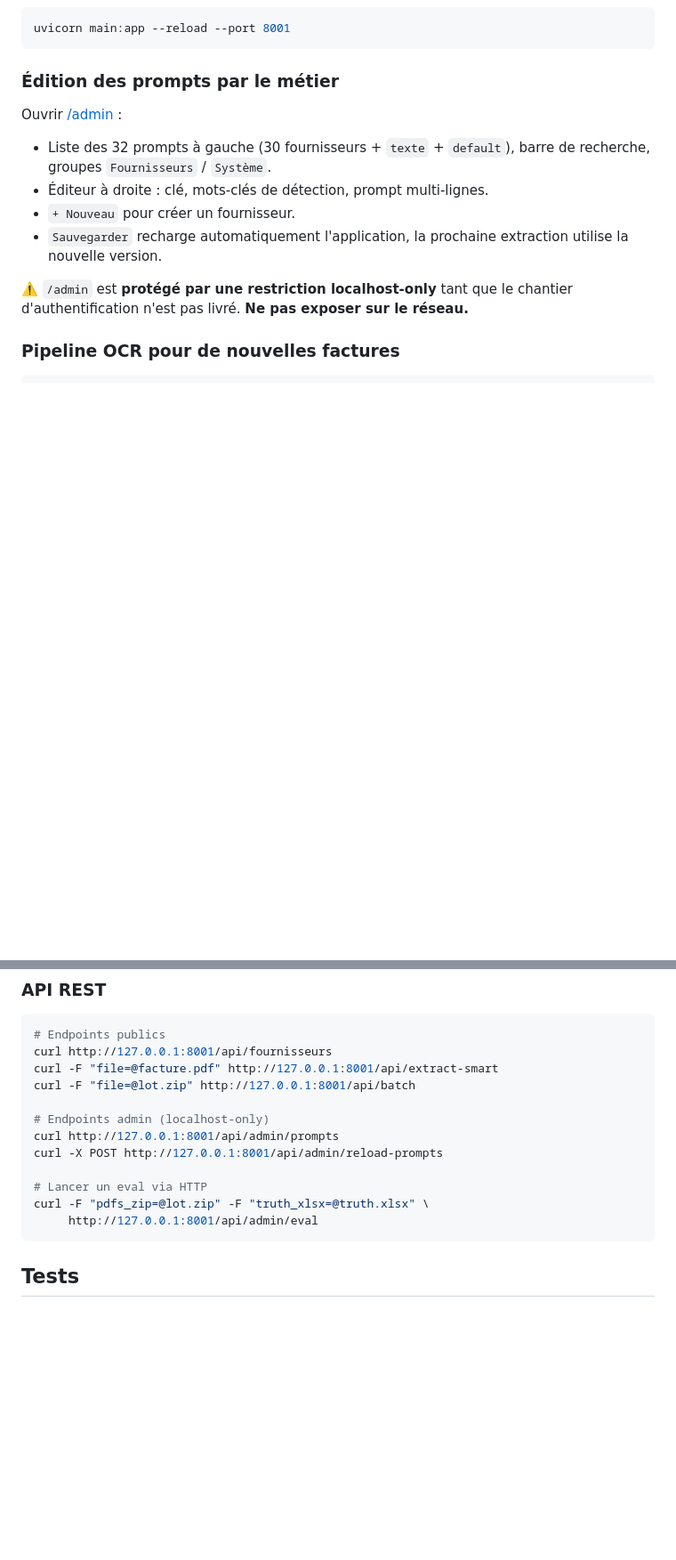
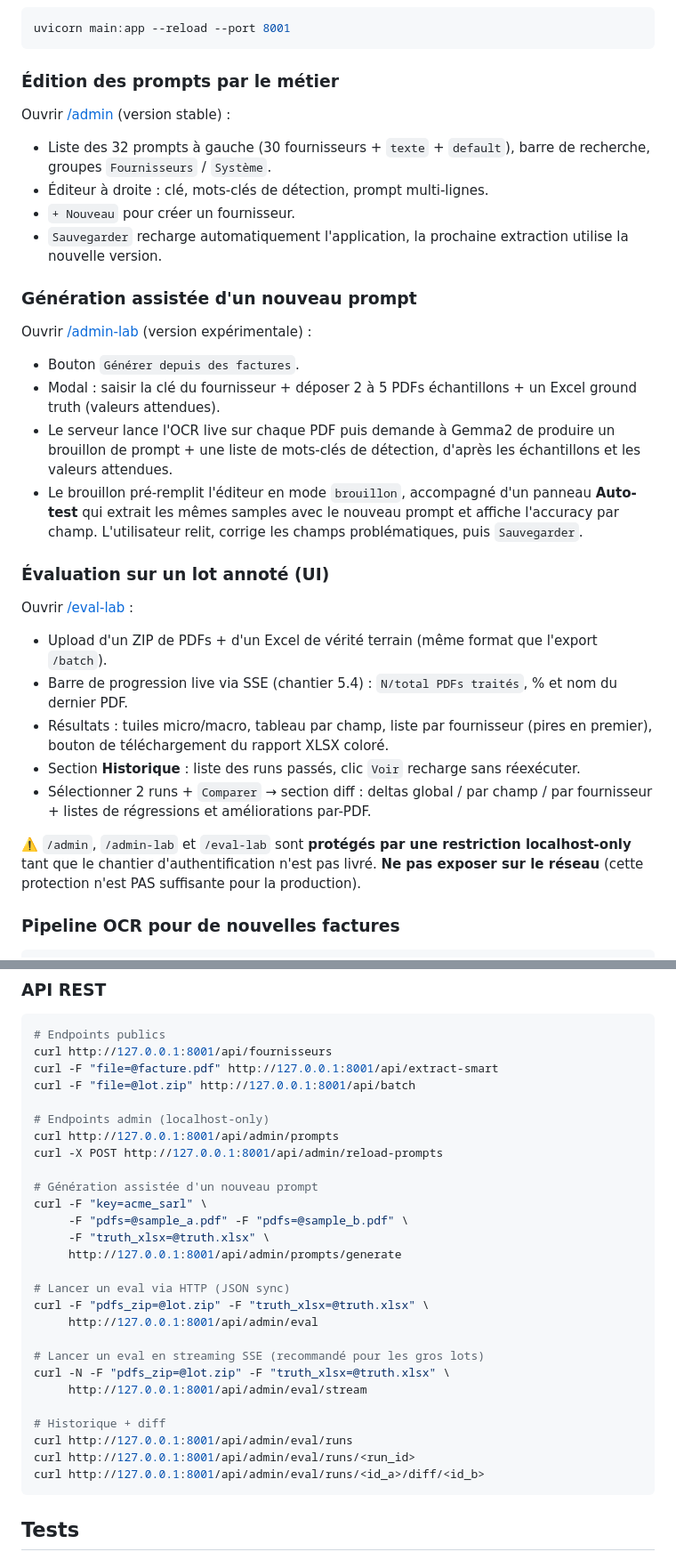
Before and after one commit to Melko-energie/finetuned_model, a Markdown page: README.md, 2 parts joined by grey strips. Shown at 89% size. Rendered like a GitHub page; blank space fills up the shorter version.

````diff
--- a/README.md
+++ b/README.md
@@ -113,14 +116,33 @@ uvicorn main:app --reload --port 8001
 
 ### Édition des prompts par le métier
 
-Ouvrir [/admin](http://127.0.0.1:8001/admin) :
+Ouvrir [/admin](http://127.0.0.1:8001/admin) (version stable) :
 
 - Liste des 32 prompts à gauche (30 fournisseurs + `texte` + `default`), barre de recherche, groupes `Fournisseurs` / `Système`.
 - Éditeur à droite : clé, mots-clés de détection, prompt multi-lignes.
 - `+ Nouveau` pour créer un fournisseur.
 - `Sauvegarder` recharge automatiquement l'application, la prochaine extraction utilise la nouvelle version.
 
-⚠️ `/admin` est **protégé par une restriction localhost-only** tant que le chantier d'authentification n'est pas livré. **Ne pas exposer sur le réseau.**
+### Génération assistée d'un nouveau prompt
+
+Ouvrir [/admin-lab](http://127.0.0.1:8001/admin-lab) (version expérimentale) :
+
+- Bouton `Générer depuis des factures`.
+- Modal : saisir la clé du fournisseur + déposer 2 à 5 PDFs échantillons + un Excel ground truth (valeurs attendues).
+- Le serveur lance l'OCR live sur chaque PDF puis demande à Gemma2 de produire un brouillon de prompt + une liste de mots-clés de détection, d'après les échantillons et les valeurs attendues.
+- Le brouillon pré-remplit l'éditeur en mode `brouillon`, accompagné d'un panneau **Auto-test** qui extrait les mêmes samples avec le nouveau prompt et affiche l'accuracy par champ. L'utilisateur relit, corrige les champs problématiques, puis `Sauvegarder`.
+
+### Évaluation sur un lot annoté (UI)
+
+Ouvrir [/eval-lab](http://127.0.0.1:8001/eval-lab) :
+
+- Upload d'un ZIP de PDFs + d'un Excel de vérité terrain (même format que l'export `/batch`).
+- Barre de progression live via SSE (chantier 5.4) : `N/total PDFs traités`, % et nom du dernier PDF.
+- Résultats : tuiles micro/macro, tableau par champ, liste par fournisseur (pires en premier), bouton de téléchargement du rapport XLSX coloré.
+- Section **Historique** : liste des runs passés, clic `Voir` recharge sans réexécuter.
+- Sélectionner 2 runs + `Comparer` → section diff : deltas global / par champ / par fournisseur + listes de régressions et améliorations par-PDF.
+
+⚠️ `/admin`, `/admin-lab` et `/eval-lab` sont **protégés par une restriction localhost-only** tant que le chantier d'authentification n'est pas livré. **Ne pas exposer sur le réseau** (cette protection n'est PAS suffisante pour la production).
 
 ### Pipeline OCR pour de nouvelles factures
 
@@ -165,9 +187,24 @@ curl -F "file=@lot.zip" http://127.0.0.1:8001/api/batch
 curl http://127.0.0.1:8001/api/admin/prompts
 curl -X POST http://127.0.0.1:8001/api/admin/reload-prompts
 
-# Lancer un eval via HTTP
+# Génération assistée d'un nouveau prompt
+curl -F "key=acme_sarl" \
+     -F "pdfs=@sample_a.pdf" -F "pdfs=@sample_b.pdf" \
+     -F "truth_xlsx=@truth.xlsx" \
+     http://127.0.0.1:8001/api/admin/prompts/generate
+
+# Lancer un eval via HTTP (JSON sync)
 curl -F "pdfs_zip=@lot.zip" -F "truth_xlsx=@truth.xlsx" \
      http://127.0.0.1:8001/api/admin/eval
+
+# Lancer un eval en streaming SSE (recommandé pour les gros lots)
+curl -N -F "pdfs_zip=@lot.zip" -F "truth_xlsx=@truth.xlsx" \
+     http://127.0.0.1:8001/api/admin/eval/stream
+
+# Historique + diff
+curl http://127.0.0.1:8001/api/admin/eval/runs
+curl http://127.0.0.1:8001/api/admin/eval/runs/<run_id>
+curl http://127.0.0.1:8001/api/admin/eval/runs/<id_a>/diff/<id_b>
 ```
 
 ## Tests
````
Also changed, not shown: other parts of README.md (+34 -19 lines).
